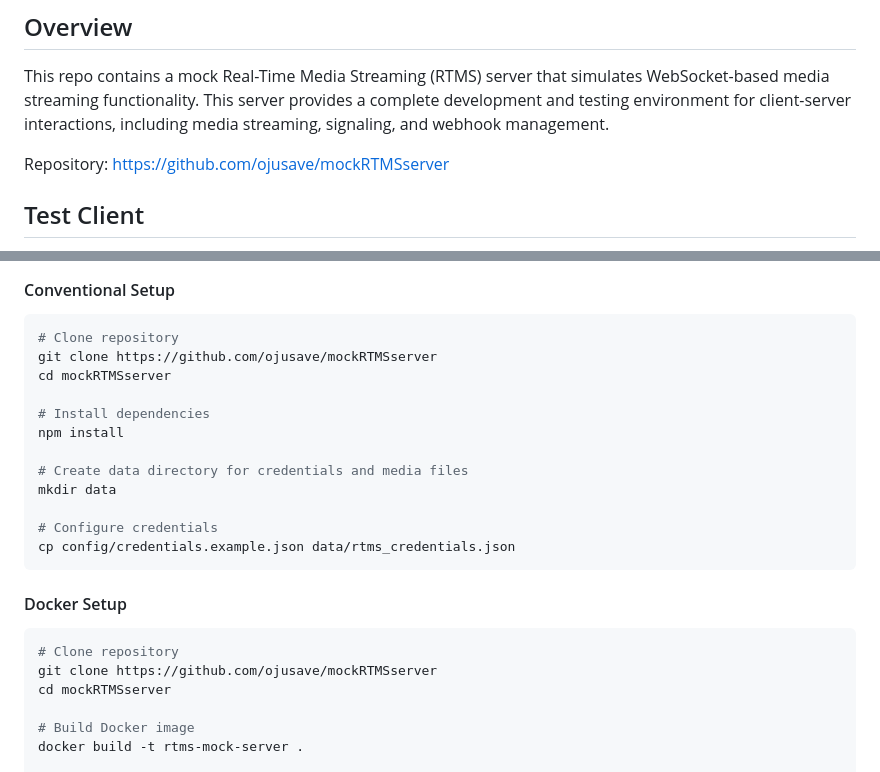
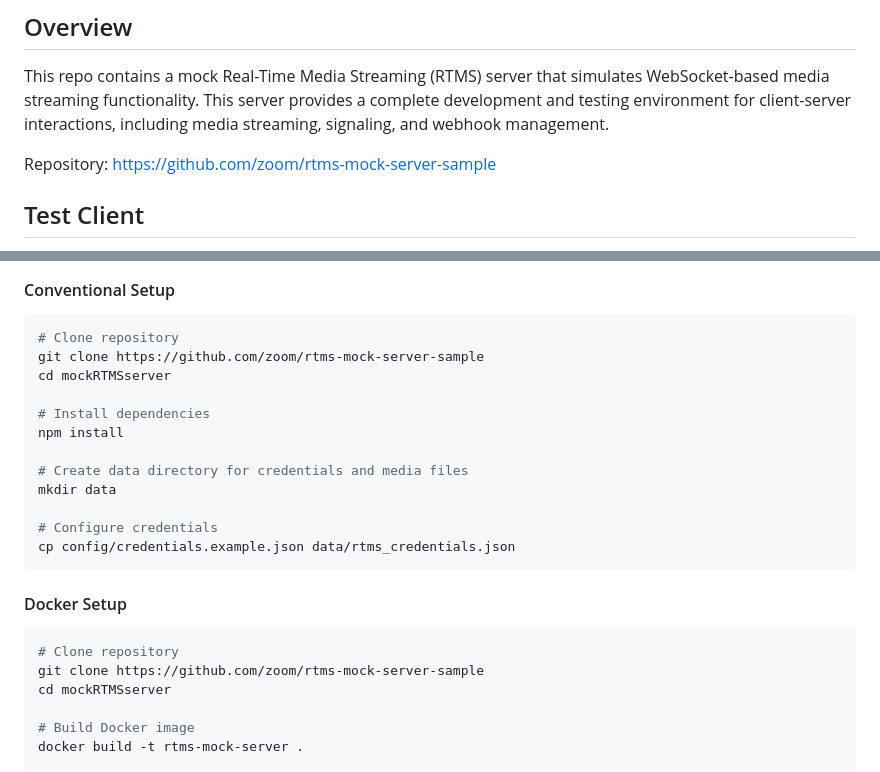
Before and after one commit to zoom/rtms-mock-server-sample, a Markdown page: readme.md, 2 parts joined by grey strips. GitHub-like rendering.

````diff
--- a/readme.md
+++ b/readme.md
@@ -3,7 +3,7 @@
 ## Overview
 This repo contains a mock Real-Time Media Streaming (RTMS) server that simulates WebSocket-based media streaming functionality. This server provides a complete development and testing environment for client-server interactions, including media streaming, signaling, and webhook management.
 
-Repository: https://github.com/ojusave/mockRTMSserver
+Repository: https://github.com/zoom/rtms-mock-server-sample
 
 ## Test Client
 A companion test client is available to help you test this mock server. The client implements all the necessary protocols and provides a user interface for testing different streaming scenarios.
@@ -33,7 +33,7 @@ A companion test client is available to help you test this mock server. The clie
 #### Conventional Setup
 ```bash
 # Clone repository
-git clone https://github.com/ojusave/mockRTMSserver
+git clone https://github.com/zoom/rtms-mock-server-sample
 cd mockRTMSserver
 
 # Install dependencies
@@ -49,7 +49,7 @@ cp config/credentials.example.json data/rtms_credentials.json
 #### Docker Setup
 ```bash
 # Clone repository
-git clone https://github.com/ojusave/mockRTMSserver
+git clone https://github.com/zoom/rtms-mock-server-sample
 cd mockRTMSserver
 
 # Build Docker image
````
